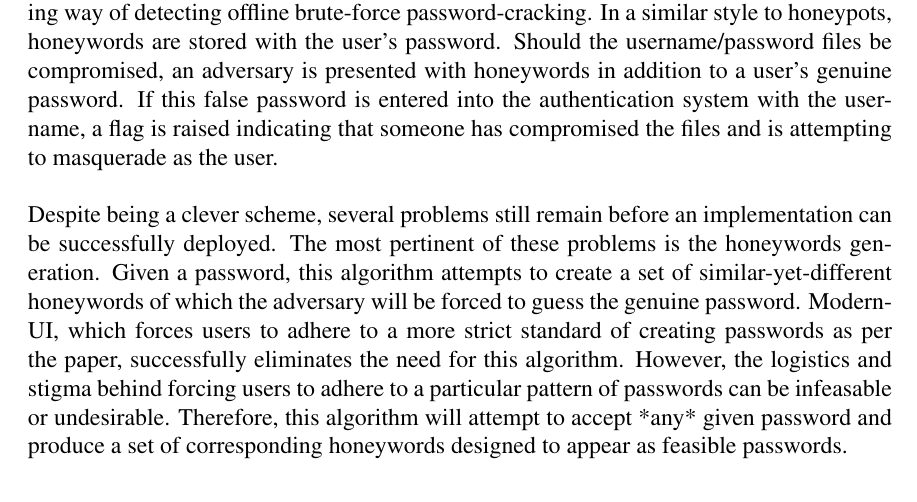
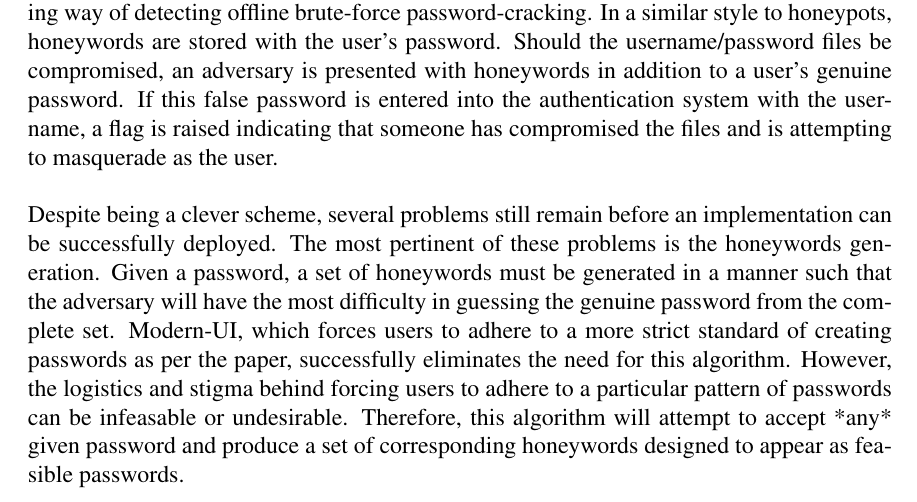
Before and after one commit to TheIronMarx/honeybabel, a LaTeX document (Paper/mics_paper.tex, which reads Paper/abstract.tex): part of page 1 of 3, cut so that both start at the same text. Compiled offline with pdfLaTeX.

Commit message:
Rewording of what is required of the algorithm in the abstract

```diff
--- a/Paper/abstract.tex
+++ b/Paper/abstract.tex
@@ -1,7 +1,7 @@
 The 2013 paper written by Ari Juels and Ronald L. Rivest, found  there%[here](http://people.csail.mit.edu/rivest/honeywords/paper.pdf),
 introduces a fascinating way of detecting offline brute-force password-cracking. In a similar style to honeypots, honeywords are stored with the user's password. Should the username/password files be compromised, an adversary is presented with honeywords in addition to a user's genuine password. If this false password is entered into the authentication system with the username, a flag is raised indicating that someone has compromised the files and is attempting to masquerade as the user. \\
 
-Despite being a clever scheme, several problems still remain before an implementation can be successfully deployed. The most pertinent of these problems is the honeywords generation. Given a password, this algorithm attempts to create a set of similar-yet-different honeywords of which the adversary will be forced to guess the genuine password. Modern-UI, which forces users to adhere to a more strict standard of creating passwords as per the paper, successfully eliminates the need for this algorithm. However, the logistics and stigma behind forcing users to adhere to a particular pattern of passwords can be infeasable or undesirable. Therefore, this algorithm will attempt to accept *any* given password and produce a set of corresponding honeywords designed to appear as feasible passwords.\\
+Despite being a clever scheme, several problems still remain before an implementation can be successfully deployed. The most pertinent of these problems is the honeywords generation. Given a password, a set of honeywords must be generated in a manner such that the adversary will have the most difficulty in guessing the genuine password from the complete set. Modern-UI, which forces users to adhere to a more strict standard of creating passwords as per the paper, successfully eliminates the need for this algorithm. However, the logistics and stigma behind forcing users to adhere to a particular pattern of passwords can be infeasable or undesirable. Therefore, this algorithm will attempt to accept *any* given password and produce a set of corresponding honeywords designed to appear as feasible passwords.\\
 
 
 %% comment
```
